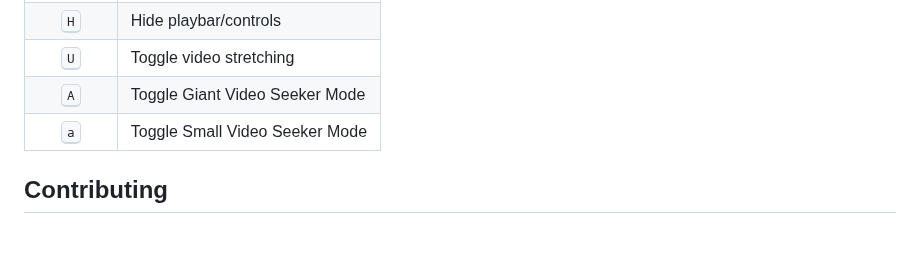
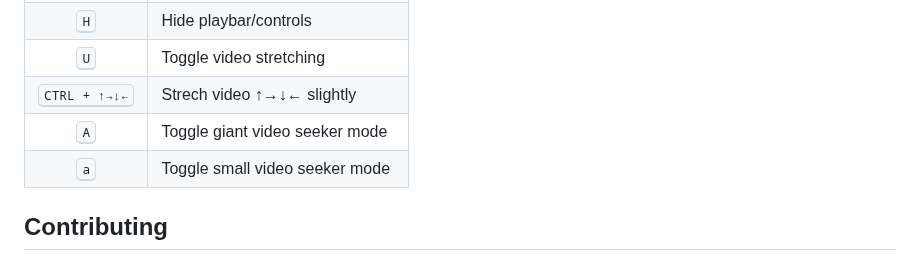
Before and after one commit to AbdulDevHub/Local-Video-Player, a Markdown page: README.md, the part around the change. Rendered like a GitHub page; blank space fills up the shorter version.

```diff
--- a/README.md
+++ b/README.md
@@ -59,8 +59,9 @@ The following keyboard shortcuts are supported:
 |                      <kbd>T</kbd>                      | Set speed to 4x or reset to 1x     |
 |                      <kbd>H</kbd>                      | Hide playbar/controls              |
 |                      <kbd>U</kbd>                      | Toggle video stretching            |
-|                      <kbd>A</kbd>                      | Toggle Giant Video Seeker Mode     |
-|                      <kbd>a</kbd>                      | Toggle Small Video Seeker Mode     |
+|                <kbd>CTRL + ↑→↓← </kbd>                 | Strech video ↑→↓← slightly         |
+|                      <kbd>A</kbd>                      | Toggle giant video seeker mode     |
+|                      <kbd>a</kbd>                      | Toggle small video seeker mode     |
 
 ## Contributing
 
```
